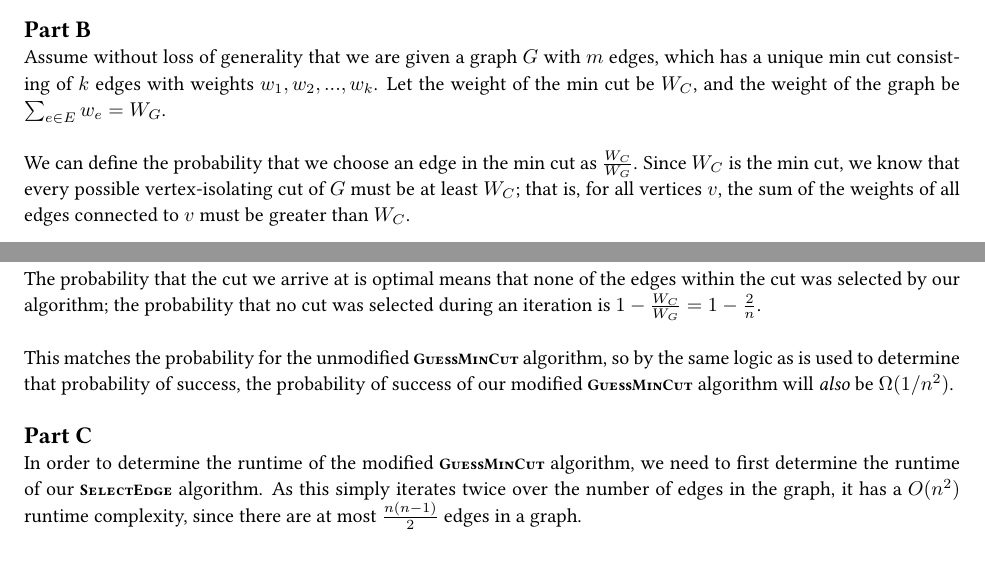
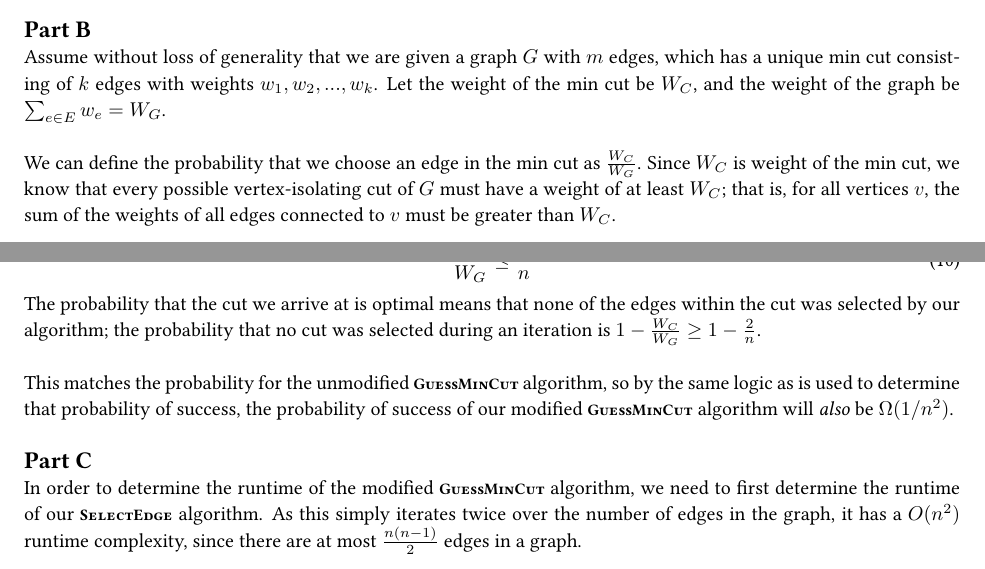
Before and after one commit to aszecsei/algorithmshw4, a LaTeX document (algorithmshw4.tex): two parts of pages 9 and 10 of 10, joined at a grey line, cut so that both start at the same text, the shorter picture padded with empty space. Compiled offline with pdfLaTeX.

Commit message:
Fixed typos in q5

```diff
--- a/algorithmshw4.tex
+++ b/algorithmshw4.tex
@@ -484,7 +484,7 @@ Suppose you are given a graph $G$ with weighted edges, and your goal is to find
 
 Assume without loss of generality that we are given a graph $G$ with $m$ edges, which has a unique min cut consisting of $k$ edges with weights $w_1, w_2, ..., w_k$. Let the weight of the min cut be $W_C$, and the weight of the graph be $\sum_{e \in E} w_e = W_G$.\\
 
-We can define the probability that we choose an edge in the min cut as $\frac{W_C}{W_G}$. Since $W_C$ is the min cut, we know that every possible vertex-isolating cut of $G$ must be at least $W_C$; that is, for all vertices $v$, the sum of the weights of all edges connected to $v$ must be greater than $W_C$.\\
+We can define the probability that we choose an edge in the min cut as $\frac{W_C}{W_G}$. Since $W_C$ is weight of the min cut, we know that every possible vertex-isolating cut of $G$ must have a weight of at least $W_C$; that is, for all vertices $v$, the sum of the weights of all edges connected to $v$ must be greater than $W_C$.\\
 
 For each vertex, we can obtain a vertex-isolating cut; which transforms our inequality into:
 
@@ -498,10 +498,10 @@ For each vertex, we can obtain a vertex-isolating cut; which transforms our ineq
 The handshake lemma says that the sum of the degrees of all vertices is equal to $2m$, so our inequality can further be transformed into $2 \sum_{e \in E} w_e = 2 \cdot W_G \geq n \cdot W_C$. Simple algebra suffices to transform this into:
 
 \begin{equation}
-	\frac{W_C}{W_G} \geq \frac{2}{n}
+	\frac{W_C}{W_G} \leq \frac{2}{n}
 \end{equation}
 
-The probability that the cut we arrive at is optimal means that none of the edges within the cut was selected by our algorithm; the probability that no cut was selected during an iteration is $1 - \frac{W_C}{W_G} = 1 - \frac{2}{n}$.\\
+The probability that the cut we arrive at is optimal means that none of the edges within the cut was selected by our algorithm; the probability that no cut was selected during an iteration is $1 - \frac{W_C}{W_G} \geq 1 - \frac{2}{n}$.\\
 
 This matches the probability for the unmodified \alg{GuessMinCut} algorithm, so by the same logic as is used to determine that probability of success, the probability of success of our modified \alg{GuessMinCut} algorithm will \emph{also} be $\Omega(1/n^2)$.\\
 
```
Also changed, not shown: algorithmshw4.pdf.
